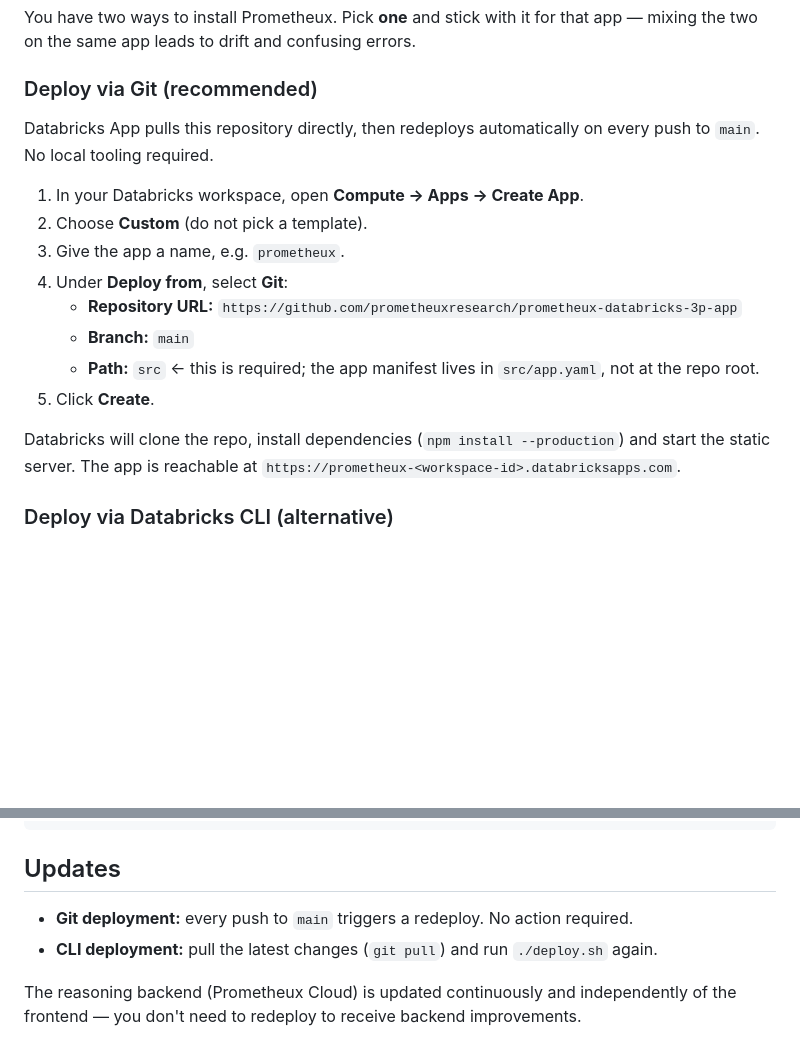
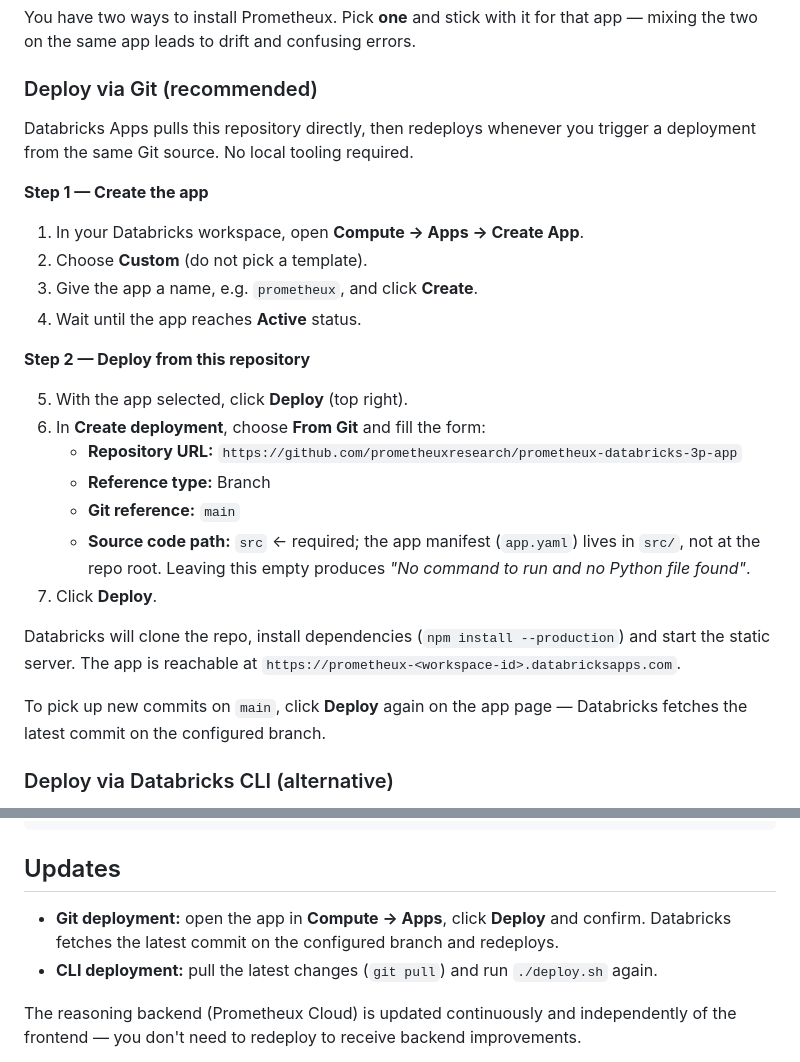
Before and after one commit to prometheuxresearch/prometheux-databricks-3p-app, a Markdown page: README.md, 2 parts joined by grey strips. Rendered like a GitHub page; blank space fills up the shorter version.

Commit message:
README: align Git deploy steps with actual Databricks Apps UI flow

```diff
--- a/README.md
+++ b/README.md
@@ -48,18 +48,28 @@ You have two ways to install Prometheux. Pick **one** and stick with it for that
 
 ### Deploy via Git (recommended)
 
-Databricks App pulls this repository directly, then redeploys automatically on every push to `main`. No local tooling required.
+Databricks Apps pulls this repository directly, then redeploys whenever you trigger a deployment from the same Git source. No local tooling required.
+
+**Step 1 — Create the app**
 
 1. In your Databricks workspace, open **Compute → Apps → Create App**.
 2. Choose **Custom** (do not pick a template).
-3. Give the app a name, e.g. `prometheux`.
-4. Under **Deploy from**, select **Git**:
+3. Give the app a name, e.g. `prometheux`, and click **Create**.
+4. Wait until the app reaches **Active** status.
+
+**Step 2 — Deploy from this repository**
+
+5. With the app selected, click **Deploy** (top right).
+6. In **Create deployment**, choose **From Git** and fill the form:
    - **Repository URL:** `https://github.com/prometheuxresearch/prometheux-databricks-3p-app`
-   - **Branch:** `main`
-   - **Path:** `src`   ← this is required; the app manifest lives in `src/app.yaml`, not at the repo root.
-5. Click **Create**.
+   - **Reference type:** Branch
+   - **Git reference:** `main`
+   - **Source code path:** `src`   ← required; the app manifest (`app.yaml`) lives in `src/`, not at the repo root. Leaving this empty produces *"No command to run and no Python file found"*.
+7. Click **Deploy**.
 
 Databricks will clone the repo, install dependencies (`npm install --production`) and start the static server. The app is reachable at `https://prometheux-<workspace-id>.databricksapps.com`.
+
+To pick up new commits on `main`, click **Deploy** again on the app page — Databricks fetches the latest commit on the configured branch.
 
 ### Deploy via Databricks CLI (alternative)
 
@@ -90,7 +100,7 @@ Other commands:
 
 ## Updates
 
-- **Git deployment:** every push to `main` triggers a redeploy. No action required.
+- **Git deployment:** open the app in **Compute → Apps**, click **Deploy** and confirm. Databricks fetches the latest commit on the configured branch and redeploys.
 - **CLI deployment:** pull the latest changes (`git pull`) and run `./deploy.sh` again.
 
 The reasoning backend (Prometheux Cloud) is updated continuously and independently of the frontend — you don't need to redeploy to receive backend improvements.
```
